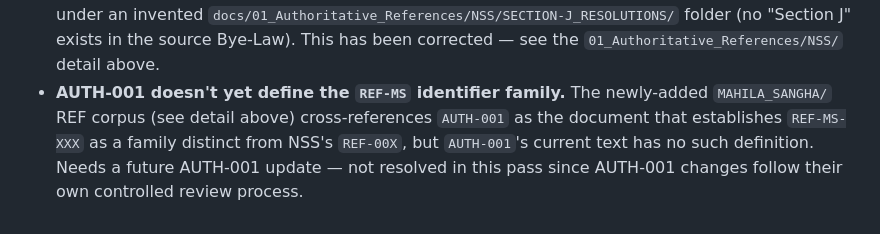
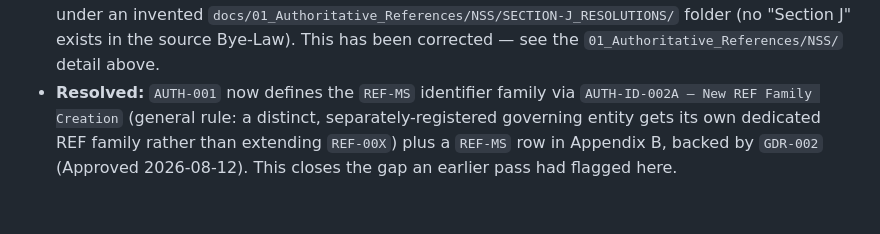
Before and after one commit to NilachalaSaraswataSangha/NSS_ERP, a Markdown page: docs/PROJECT_DOCUMENTATION.md, the part around the change. Drawn GitHub-style.

```diff
--- a/docs/PROJECT_DOCUMENTATION.md
+++ b/docs/PROJECT_DOCUMENTATION.md
@@ -366,8 +366,8 @@ design docs as the target and the current Django model as a stand-in to be repla
   Resolutions under an invented `docs/01_Authoritative_References/NSS/SECTION-J_RESOLUTIONS/`
   folder (no "Section J" exists in the source Bye-Law). This has been corrected — see the
   `01_Authoritative_References/NSS/` detail above.
-- **AUTH-001 doesn't yet define the `REF-MS` identifier family.** The newly-added
-  `MAHILA_SANGHA/` REF corpus (see detail above) cross-references `AUTH-001` as the document
-  that establishes `REF-MS-XXX` as a family distinct from NSS's `REF-00X`, but `AUTH-001`'s
-  current text has no such definition. Needs a future AUTH-001 update — not resolved in this
-  pass since AUTH-001 changes follow their own controlled review process.
+- **Resolved:** `AUTH-001` now defines the `REF-MS` identifier family via `AUTH-ID-002A — New
+  REF Family Creation` (general rule: a distinct, separately-registered governing entity gets
+  its own dedicated REF family rather than extending `REF-00X`) plus a `REF-MS` row in
+  Appendix B, backed by `GDR-002` (Approved 2026-08-12). This closes the gap an earlier pass
+  had flagged here.
```
Also changed, not shown: CLAUDE.md (+18 -3 lines), 1 other file.
